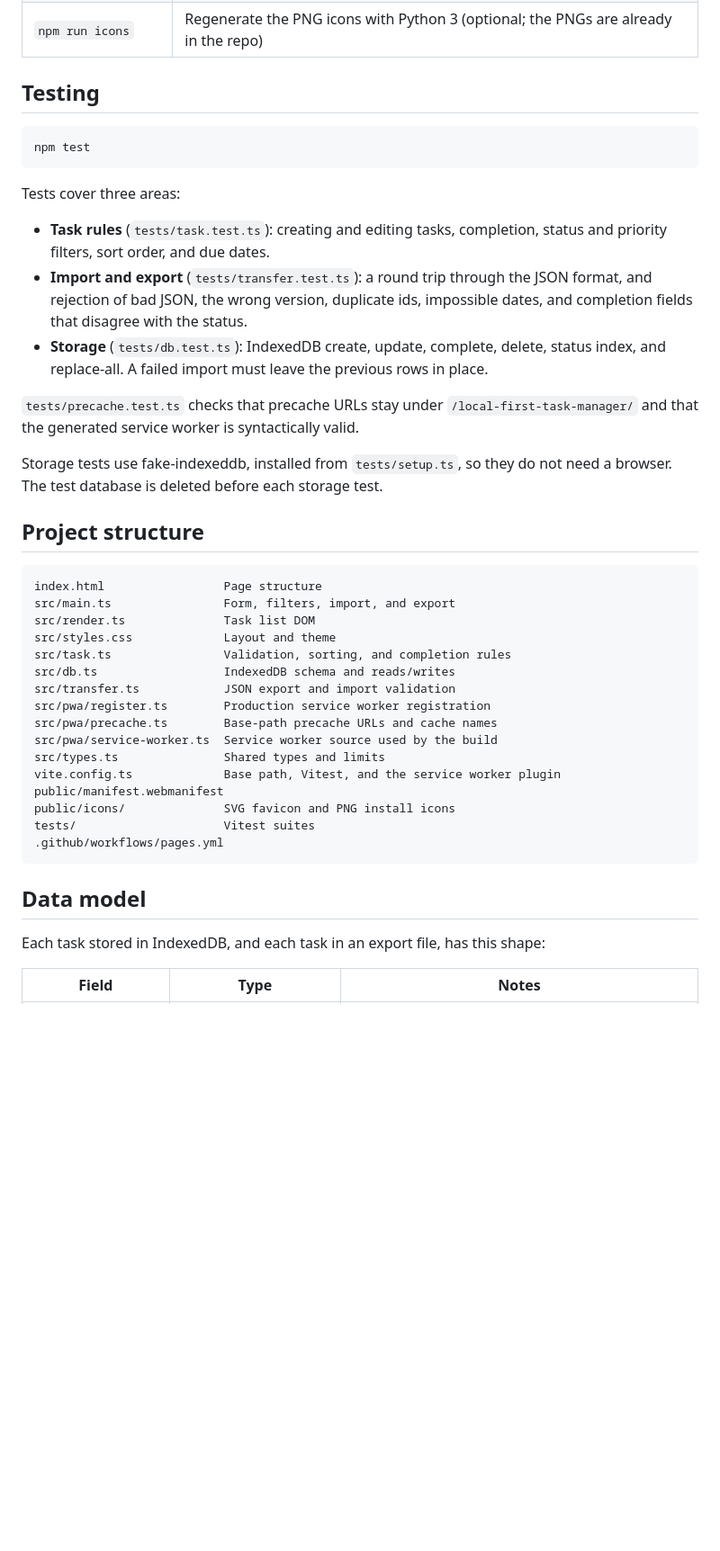
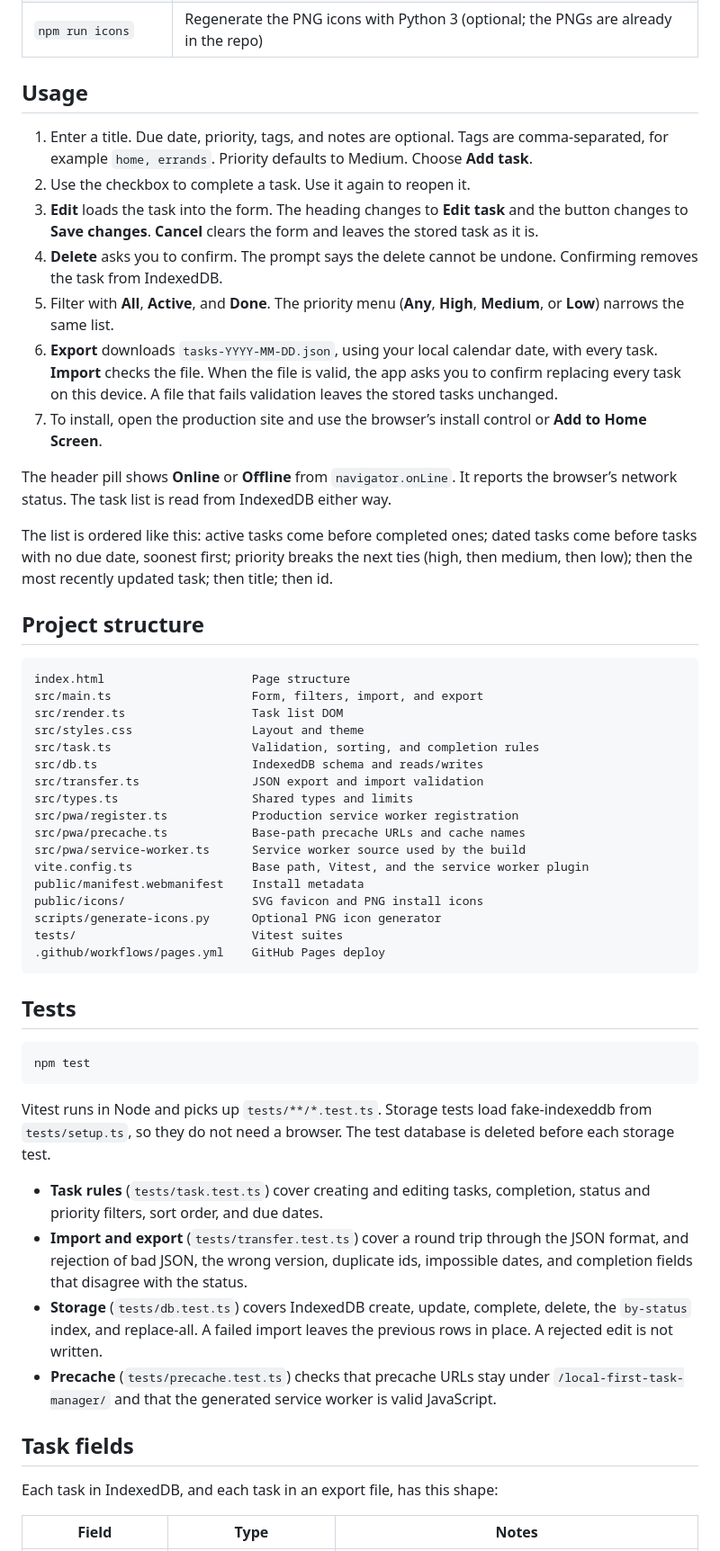
Before and after one commit to taha080/local-first-task-manager, a Markdown page: README.md, the part around one of its changes. Shown at 90% size. Drawn GitHub-style; blank space fills up the shorter version.

````diff
--- a/README.md
+++ b/README.md
@@ -82,46 +91,58 @@ The header pill follows `navigator.onLine`. It is only a hint. The task list doe
 | `npm run typecheck` | Typecheck without emitting files |
 | `npm run icons` | Regenerate the PNG icons with Python 3 (optional; the PNGs are already in the repo) |
 
-## Testing
+## Usage
+
+1. Enter a title. Due date, priority, tags, and notes are optional. Tags are comma-separated, for example `home, errands`. Priority defaults to Medium. Choose **Add task**.
+2. Use the checkbox to complete a task. Use it again to reopen it.
+3. **Edit** loads the task into the form. The heading changes to **Edit task** and the button changes to **Save changes**. **Cancel** clears the form and leaves the stored task as it is.
+4. **Delete** asks you to confirm. The prompt says the delete cannot be undone. Confirming removes the task from IndexedDB.
+5. Filter with **All**, **Active**, and **Done**. The priority menu (**Any**, **High**, **Medium**, or **Low**) narrows the same list.
+6. **Export** downloads `tasks-YYYY-MM-DD.json`, using your local calendar date, with every task. **Import** checks the file. When the file is valid, the app asks you to confirm replacing every task on this device. A file that fails validation leaves the stored tasks unchanged.
+7. To install, open the production site and use the browser’s install control or **Add to Home Screen**.
+
+The header pill shows **Online** or **Offline** from `navigator.onLine`. It reports the browser’s network status. The task list is read from IndexedDB either way.
+
+The list is ordered like this: active tasks come before completed ones; dated tasks come before tasks with no due date, soonest first; priority breaks the next ties (high, then medium, then low); then the most recently updated task; then title; then id.
+
+## Project structure
+
+```text
+index.html                     Page structure
+src/main.ts                    Form, filters, import, and export
+src/render.ts                  Task list DOM
+src/styles.css                 Layout and theme
+src/task.ts                    Validation, sorting, and completion rules
+src/db.ts                      IndexedDB schema and reads/writes
+src/transfer.ts                JSON export and import validation
+src/types.ts                   Shared types and limits
+src/pwa/register.ts            Production service worker registration
+src/pwa/precache.ts            Base-path precache URLs and cache names
+src/pwa/service-worker.ts      Service worker source used by the build
+vite.config.ts                 Base path, Vitest, and the service worker plugin
+public/manifest.webmanifest    Install metadata
+public/icons/                  SVG favicon and PNG install icons
+scripts/generate-icons.py      Optional PNG icon generator
+tests/                         Vitest suites
+.github/workflows/pages.yml    GitHub Pages deploy
+```
+
+## Tests
 
 ```bash
 npm test
 ```
 
-Tests cover three areas:
+Vitest runs in Node and picks up `tests/**/*.test.ts`. Storage tests load fake-indexeddb from `tests/setup.ts`, so they do not need a browser. The test database is deleted before each storage test.
 
-- **Task rules** (`tests/task.test.ts`): creating and editing tasks, completion, status and priority filters, sort order, and due dates.
-- **Import and export** (`tests/transfer.test.ts`): a round trip through the JSON format, and rejection of bad JSON, the wrong version, duplicate ids, impossible dates, and completion fields that disagree with the status.
-- **Storage** (`tests/db.test.ts`): IndexedDB create, update, complete, delete, status index, and replace-all. A failed import must leave the previous rows in place.
+- **Task rules** (`tests/task.test.ts`) cover creating and editing tasks, completion, status and priority filters, sort order, and due dates.
+- **Import and export** (`tests/transfer.test.ts`) cover a round trip through the JSON format, and rejection of bad JSON, the wrong version, duplicate ids, impossible dates, and completion fields that disagree with the status.
+- **Storage** (`tests/db.test.ts`) covers IndexedDB create, update, complete, delete, the `by-status` index, and replace-all. A failed import leaves the previous rows in place. A rejected edit is not written.
+- **Precache** (`tests/precache.test.ts`) checks that precache URLs stay under `/local-first-task-manager/` and that the generated service worker is valid JavaScript.
 
-`tests/precache.test.ts` checks that precache URLs stay under `/local-first-task-manager/` and that the generated service worker is syntactically valid.
+## Task fields
 
-Storage tests use fake-indexeddb, installed from `tests/setup.ts`, so they do not need a browser. The test database is deleted before each storage test.
-
-## Project structure
-
-```text
-index.html                 Page structure
-src/main.ts                Form, filters, import, and export
-src/render.ts              Task list DOM
-src/styles.css             Layout and theme
-src/task.ts                Validation, sorting, and completion rules
-src/db.ts                  IndexedDB schema and reads/writes
-src/transfer.ts            JSON export and import validation
-src/pwa/register.ts        Production service worker registration
-src/pwa/precache.ts        Base-path precache URLs and cache names
-src/pwa/service-worker.ts  Service worker source used by the build
-src/types.ts               Shared types and limits
-vite.config.ts             Base path, Vitest, and the service worker plugin
-public/manifest.webmanifest
-public/icons/              SVG favicon and PNG install icons
-tests/                     Vitest suites
-.github/workflows/pages.yml
-```
-
-## Data model
-
-Each task stored in IndexedDB, and each task in an export file, has this shape:
+Each task in IndexedDB, and each task in an export file, has this shape:
 
 | Field | Type | Notes |
 | --- | --- | --- |
````
Also changed, not shown: other parts of README.md (+59 -80 lines).
